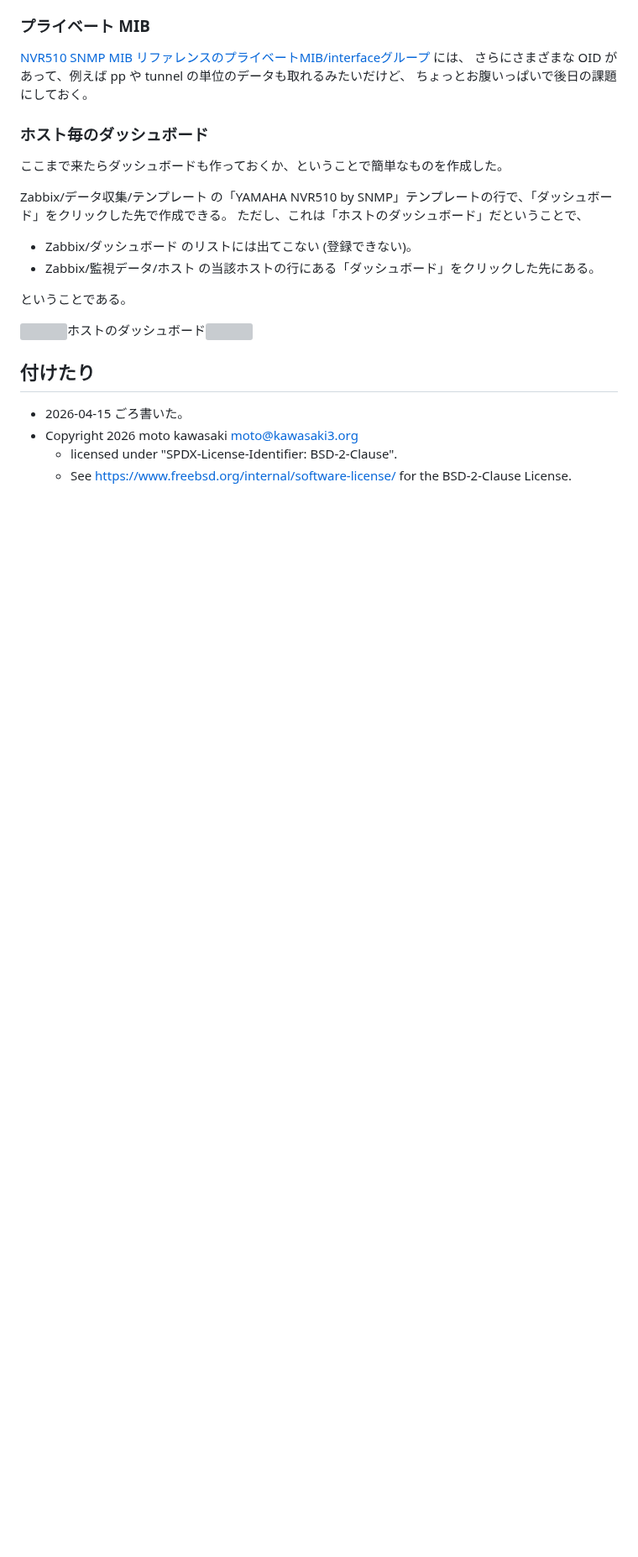
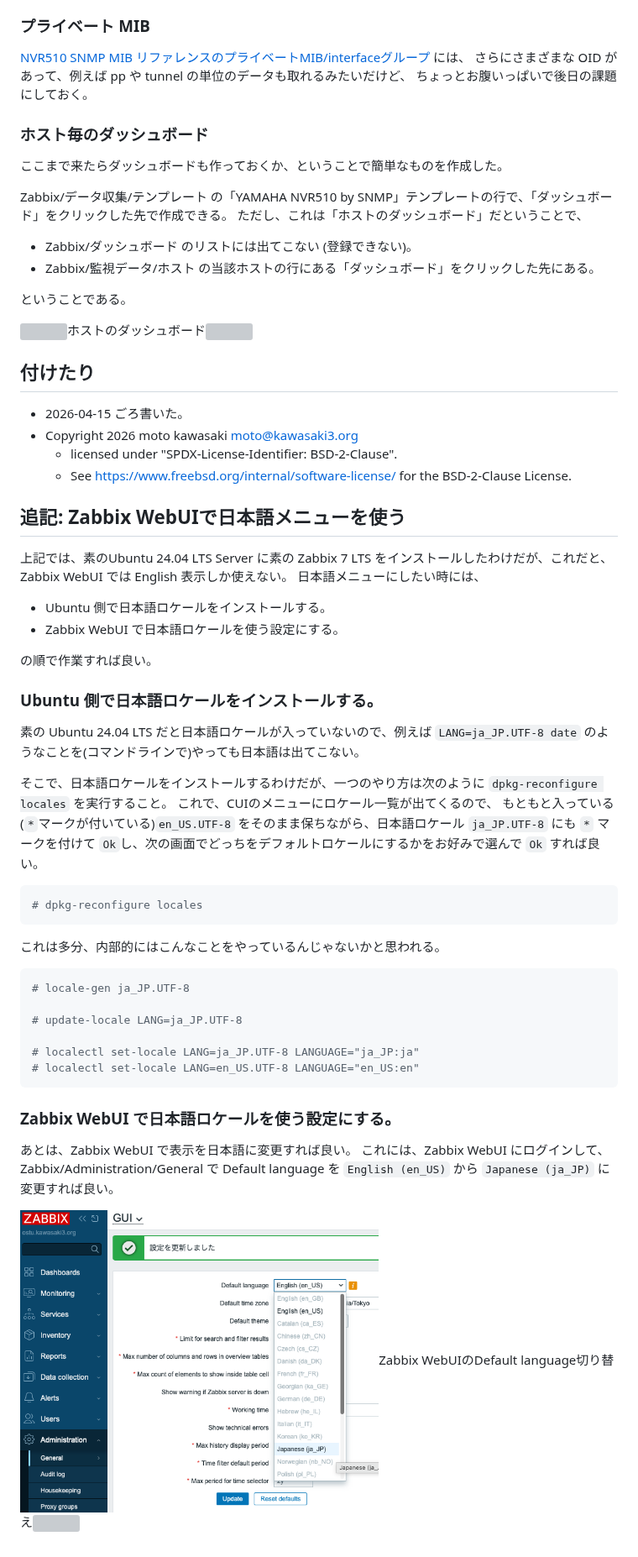
Before and after one commit to motok/NotsKotsMemo, a Markdown page: zbx7_snmp_discovery/README.md, the part around the change. Shown at 84% size. GitHub-like rendering; pictures changed too: zbx7_snmp_discovery/50_default_language.png (added); blank space fills up the shorter version; grey boxes are pictures that could not be loaded.

Commit message:
Zabbix WebUI default language

````diff
--- a/zbx7_snmp_discovery/README.md
+++ b/zbx7_snmp_discovery/README.md
@@ -693,3 +693,42 @@ Zabbix/データ収集/テンプレート の「YAMAHA NVR510 by SNMP」テン
 - Copyright 2026 moto kawasaki <moto@kawasaki3.org>
   - licensed under "SPDX-License-Identifier: BSD-2-Clause".
   - See https://www.freebsd.org/internal/software-license/ for the BSD-2-Clause License.
+
+## 追記: Zabbix WebUIで日本語メニューを使う
+
+上記では、素のUbuntu 24.04 LTS Server に素の Zabbix 7 LTS をインストールしたわけだが、これだと、Zabbix WebUI では English 表示しか使えない。
+日本語メニューにしたい時には、
+
+  - Ubuntu 側で日本語ロケールをインストールする。
+  -  Zabbix WebUI で日本語ロケールを使う設定にする。
+
+の順で作業すれば良い。
+
+### Ubuntu 側で日本語ロケールをインストールする。
+
+素の Ubuntu 24.04 LTS だと日本語ロケールが入っていないので、例えば `LANG=ja_JP.UTF-8 date` のようなことを(コマンドラインで)やっても日本語は出てこない。
+
+そこで、日本語ロケールをインストールするわけだが、一つのやり方は次のように `dpkg-reconfigure locales` を実行すること。
+これで、CUIのメニューにロケール一覧が出てくるので、 もともと入っている(`*`マークが付いている)`en_US.UTF-8` をそのまま保ちながら、日本語ロケール `ja_JP.UTF-8` にも `*` マークを付けて `Ok`し、次の画面でどっちをデフォルトロケールにするかをお好みで選んで `Ok` すれば良い。
+
+``` shell
+# dpkg-reconfigure locales
+```
+
+これは多分、内部的にはこんなことをやっているんじゃないかと思われる。
+
+``` shell
+# locale-gen ja_JP.UTF-8
+
+# update-locale LANG=ja_JP.UTF-8
+
+# localectl set-locale LANG=ja_JP.UTF-8 LANGUAGE="ja_JP:ja"
+# localectl set-locale LANG=en_US.UTF-8 LANGUAGE="en_US:en"
+```
+
+### Zabbix WebUI で日本語ロケールを使う設定にする。
+
+あとは、Zabbix WebUI で表示を日本語に変更すれば良い。
+これには、Zabbix WebUI にログインして、Zabbix/Administration/General で Default language を `English (en_US)` から `Japanese (ja_JP)` に変更すれば良い。
+
+  <img src="./50_default_language.png" width=60%>Zabbix WebUIのDefault language切り替え<img/>
````
